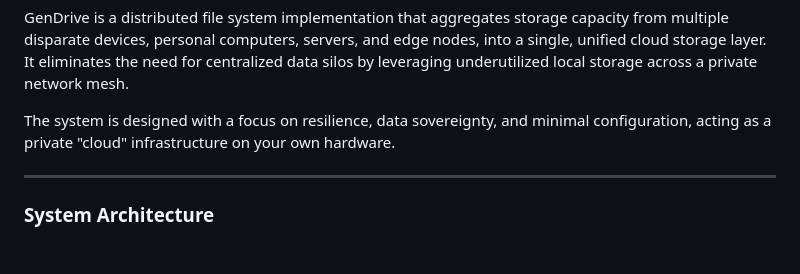
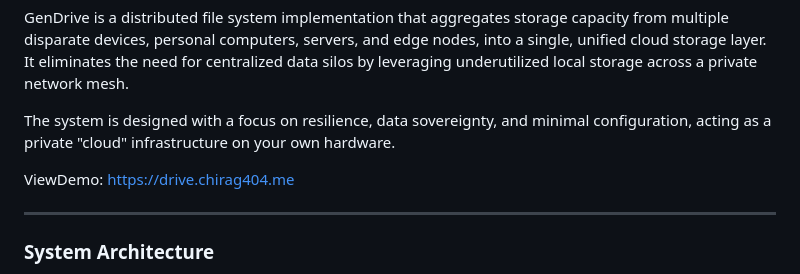
Before and after one commit to chiragroy2007/gendrive, a Markdown page: README.md, the part around the change. Rendered like a GitHub page; blank space fills up the shorter version.

```diff
--- a/README.md
+++ b/README.md
@@ -7,6 +7,8 @@
 GenDrive is a distributed file system implementation that aggregates storage capacity from multiple disparate devices, personal computers, servers, and edge nodes, into a single, unified cloud storage layer. It eliminates the need for centralized data silos by leveraging underutilized local storage across a private network mesh.
 
 The system is designed with a focus on resilience, data sovereignty, and minimal configuration, acting as a private "cloud" infrastructure on your own hardware.
+
+ViewDemo: https://drive.chirag404.me
 
 ---
 
```
